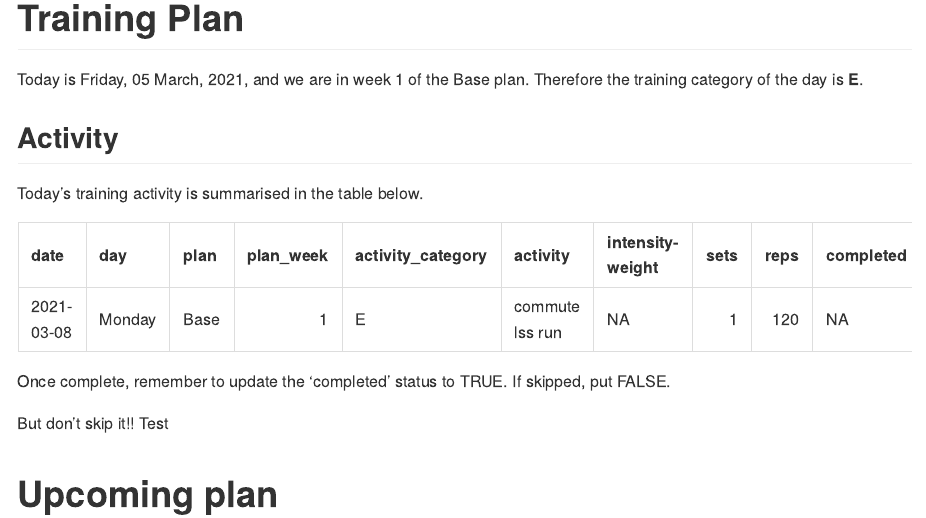
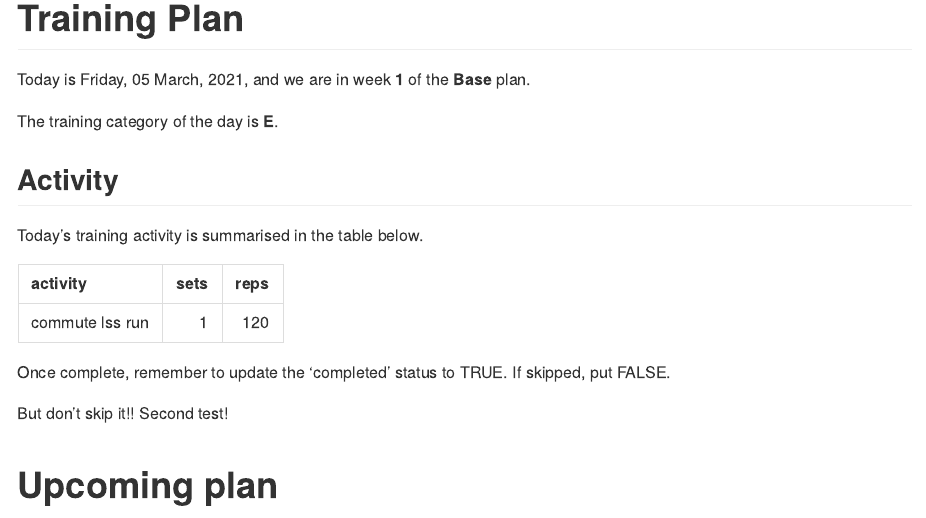
Before and after one commit to jimhigginson/fitness, an R Markdown document (README.Rmd): the page in a window 1100 px wide, from its top. Rendered offline with R 4.5, knitr and Pandoc, with nearby package versions.

Commit message:
auto-update to keep page current

````diff
--- a/README.Rmd
+++ b/README.Rmd
@@ -18,17 +20,19 @@ todays.plan <- df %>%
 ```
 
 
-Today is `r format(today,'%A, %d %B, %Y')`, and we are in week `r todays.plan$plan_week` of the `r todays.plan$plan` plan.
-Therefore the training category of the day is **`r todays.plan$activity_category`**.
+Today is `r format(today,'%A, %d %B, %Y')`, and we are in week **`r todays.plan$plan_week`** of the **`r todays.plan$plan`** plan.
+
+The training category of the day is **`r todays.plan$activity_category`**.
 
 ## Activity
 Today's training activity is summarised in the table below.
 ```{r}
-knitr::kable(todays.plan)
+knitr::kable(todays.plan%>%
+  select(activity, sets, reps))
 ```
 Once complete, remember to update the 'completed' status to TRUE. If skipped, put FALSE.
 
 But don't skip it!!
-Test
+Second test!
 
 # Upcoming plan
````
Also changed, not shown: README.md, README.Rmd (2 more changed lines).
